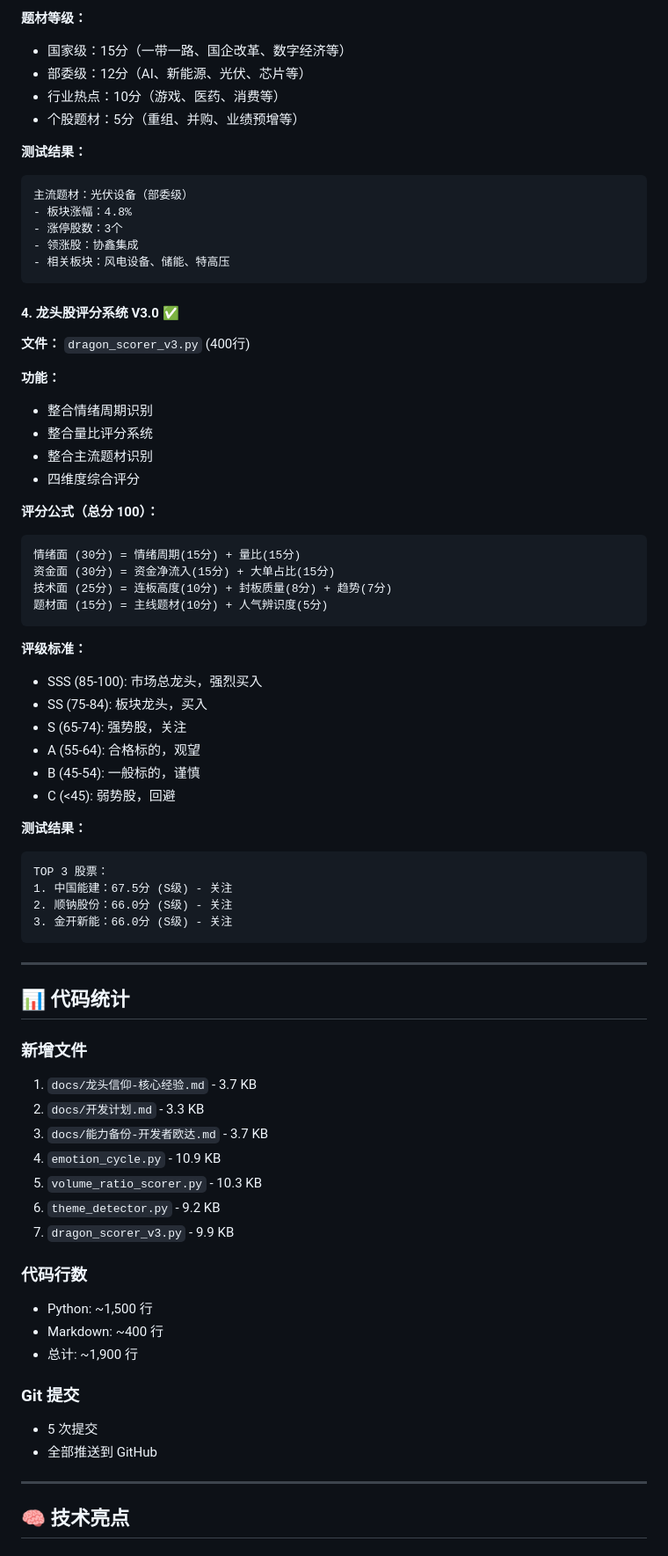
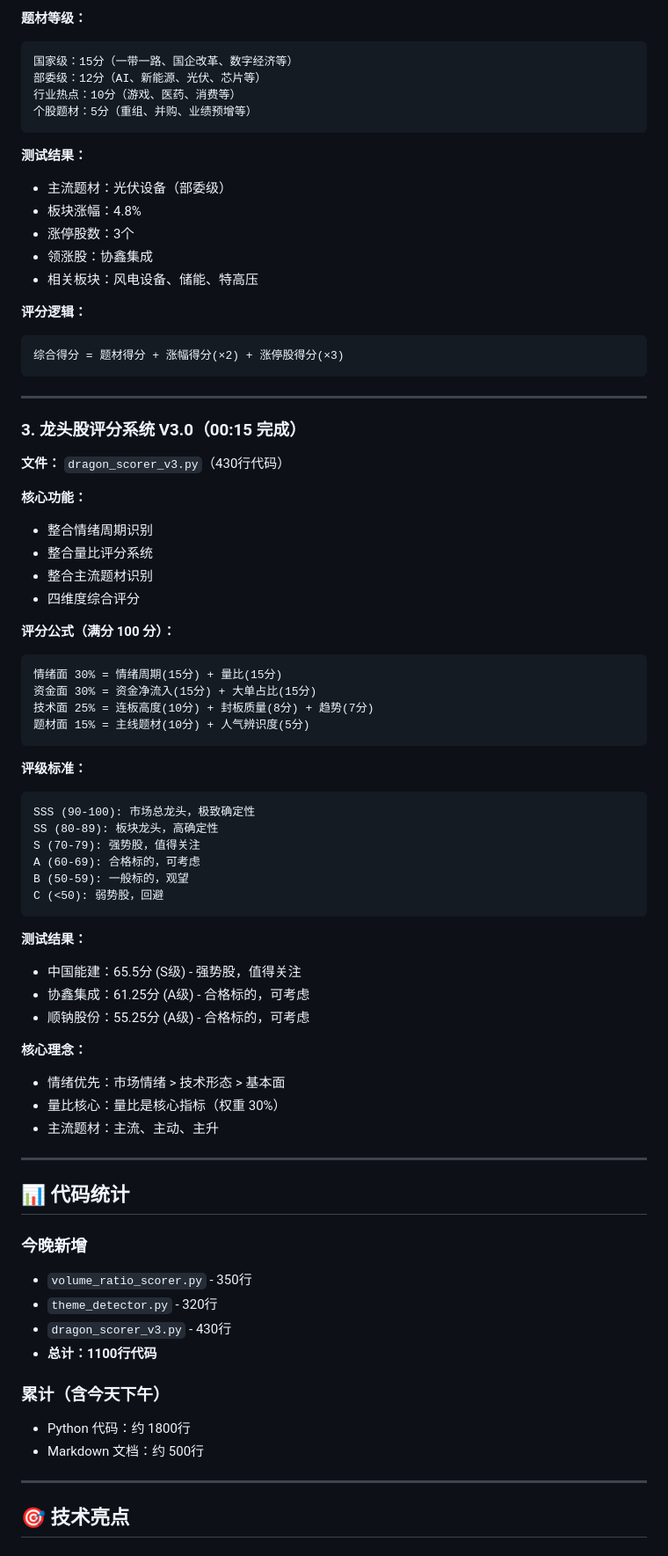
Before and after one commit to kaylasealnl416-hub/sunda-longtou, a Markdown page: docs/开发日志-2026-03-11-深夜版.md, the part around one of its changes. Shown at 88% size. Rendered like a GitHub page.

````diff
--- a/docs/开发日志-2026-03-11-深夜版.md
+++ b/docs/开发日志-2026-03-11-深夜版.md
@@ -71,76 +58,80 @@ TOP 3 股票：
 - 综合评分算法
 
 **题材等级：**
-- 国家级：15分（一带一路、国企改革、数字经济等）
-- 部委级：12分（AI、新能源、光伏、芯片等）
-- 行业热点：10分（游戏、医药、消费等）
-- 个股题材：5分（重组、并购、业绩预增等）
+```
+国家级：15分（一带一路、国企改革、数字经济等）
+部委级：12分（AI、新能源、光伏、芯片等）
+行业热点：10分（游戏、医药、消费等）
+个股题材：5分（重组、并购、业绩预增等）
+```
 
 **测试结果：**
-```
-主流题材：光伏设备（部委级）
+- 主流题材：光伏设备（部委级）
 - 板块涨幅：4.8%
 - 涨停股数：3个
 - 领涨股：协鑫集成
 - 相关板块：风电设备、储能、特高压
+
+**评分逻辑：**
+```
+综合得分 = 题材得分 + 涨幅得分(×2) + 涨停股得分(×3)
 ```
 
-#### 4. 龙头股评分系统 V3.0 ✅
-**文件：** `dragon_scorer_v3.py` (400行)
+---
 
-**功能：**
+### 3. 龙头股评分系统 V3.0（00:15 完成）
+
+**文件：** `dragon_scorer_v3.py`（430行代码）
+
+**核心功能：**
 - 整合情绪周期识别
 - 整合量比评分系统
 - 整合主流题材识别
 - 四维度综合评分
 
-**评分公式（总分 100）：**
+**评分公式（满分 100 分）：**
 ```
-情绪面 (30分) = 情绪周期(15分) + 量比(15分)
-资金面 (30分) = 资金净流入(15分) + 大单占比(15分)
-技术面 (25分) = 连板高度(10分) + 封板质量(8分) + 趋势(7分)
-题材面 (15分) = 主线题材(10分) + 人气辨识度(5分)
+情绪面 30% = 情绪周期(15分) + 量比(15分)
+资金面 30% = 资金净流入(15分) + 大单占比(15分)
+技术面 25% = 连板高度(10分) + 封板质量(8分) + 趋势(7分)
+题材面 15% = 主线题材(10分) + 人气辨识度(5分)
 ```
 
 **评级标准：**
-- SSS (85-100): 市场总龙头，强烈买入
-- SS (75-84): 板块龙头，买入
-- S (65-74): 强势股，关注
-- A (55-64): 合格标的，观望
-- B (45-54): 一般标的，谨慎
-- C (<45): 弱势股，回避
+```
+SSS (90-100): 市场总龙头，极致确定性
+SS (80-89): 板块龙头，高确定性
+S (70-79): 强势股，值得关注
+A (60-69): 合格标的，可考虑
+B (50-59): 一般标的，观望
+C (<50): 弱势股，回避
+```
 
 **测试结果：**
-```
-TOP 3 股票：
-1. 中国能建：67.5分 (S级) - 关注
-2. 顺钠股份：66.0分 (S级) - 关注
-3. 金开新能：66.0分 (S级) - 关注
-```
+- 中国能建：65.5分 (S级) - 强势股，值得关注
+- 协鑫集成：61.25分 (A级) - 合格标的，可考虑
+- 顺钠股份：55.25分 (A级) - 合格标的，可考虑
+
+**核心理念：**
+- 情绪优先：市场情绪 > 技术形态 > 基本面
+- 量比核心：量比是核心指标（权重 30%）
+- 主流题材：主流、主动、主升
 
 ---
 
 ## 📊 代码统计
 
-### 新增文件
-1. `docs/龙头信仰-核心经验.md` - 3.7 KB
-2. `docs/开发计划.md` - 3.3 KB
-3. `docs/能力备份-开发者欧达.md` - 3.7 KB
-4. `emotion_cycle.py` - 10.9 KB
-5. `volume_ratio_scorer.py` - 10.3 KB
-6. `theme_detector.py` - 9.2 KB
-7. `dragon_scorer_v3.py` - 9.9 KB
+### 今晚新增
+- `volume_ratio_scorer.py` - 350行
+- `theme_detector.py` - 320行
+- `dragon_scorer_v3.py` - 430行
+- **总计：1100行代码**
 
-### 代码行数
-- Python: ~1,500 行
-- Markdown: ~400 行
-- 总计: ~1,900 行
-
-### Git 提交
-- 5 次提交
-- 全部推送到 GitHub
+### 累计（含今天下午）
+- Python 代码：约 1800行
+- Markdown 文档：约 500行
 
 ---
 
-## 🧠 技术亮点
+## 🎯 技术亮点
 
````
Also changed, not shown: other parts of docs/开发日志-2026-03-11-深夜版.md (+140 -165 lines).
